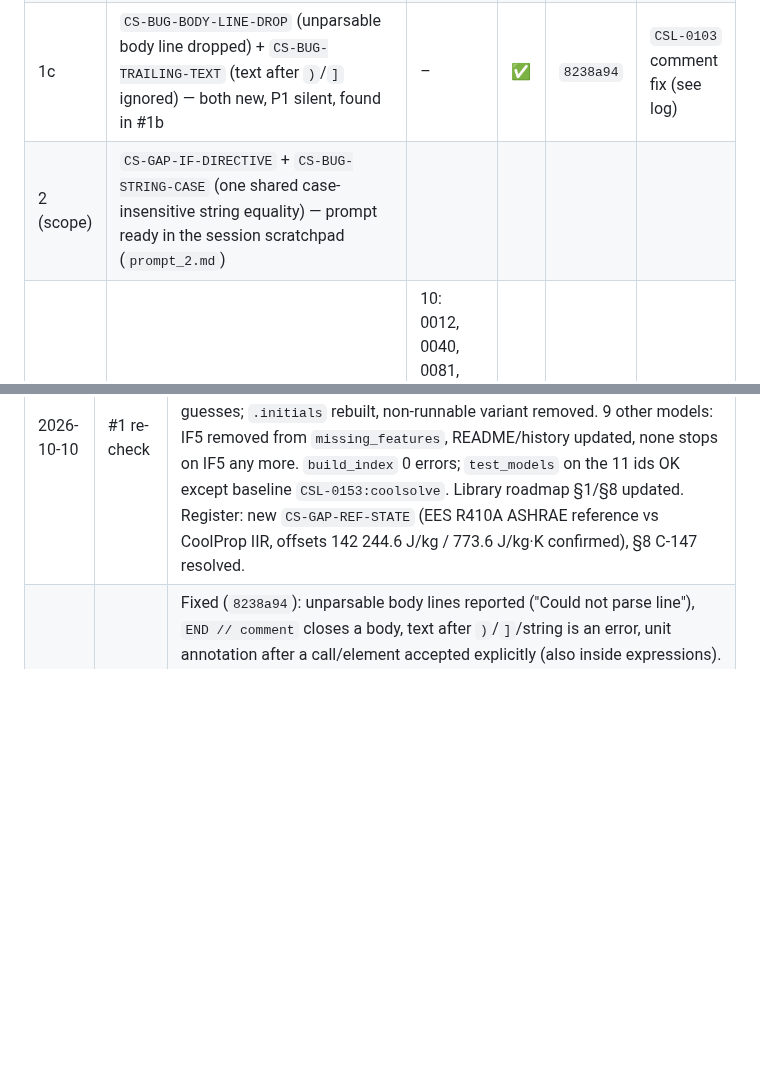
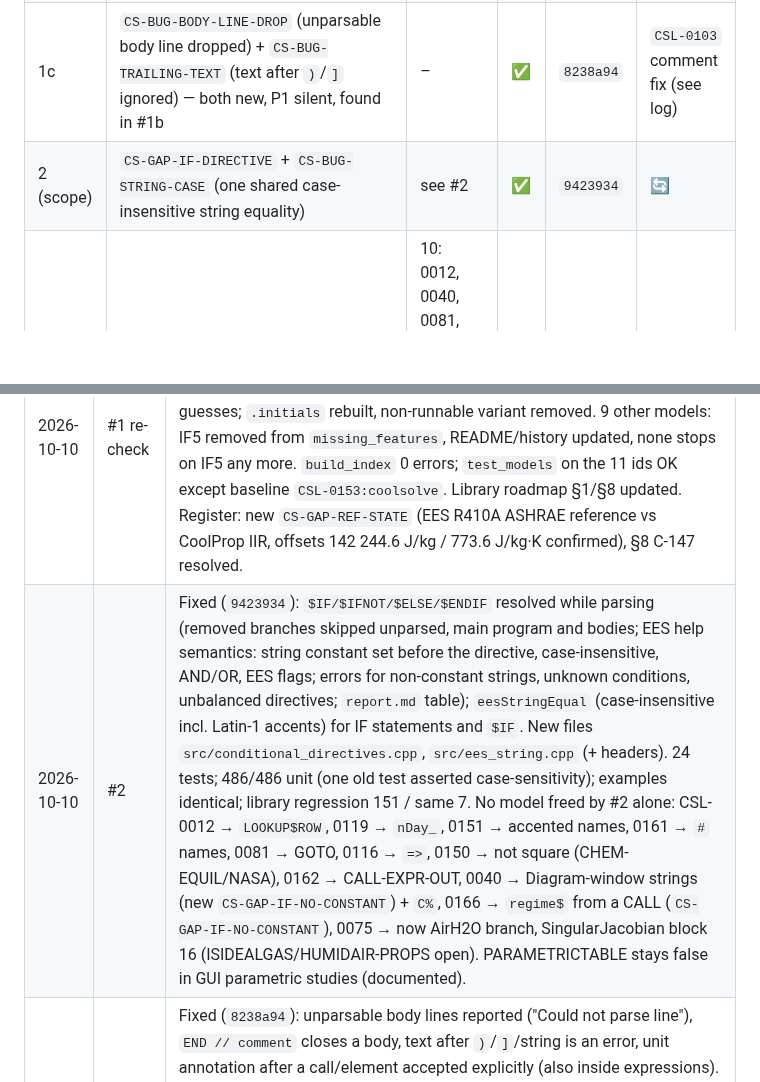
Before and after one commit to CoolProp/CoolSolve, a Markdown page: docs/library_gaps_progress.md, 2 parts joined by grey strips. Drawn GitHub-style; blank space fills up the shorter version.

Commit message:
docs: commit hash of the #2 fixes, campaign progress
Co-Authored-By: Claude Opus 5.5 <noreply@anthropic.com>

```diff
--- a/docs/library_gaps_progress.md
+++ b/docs/library_gaps_progress.md
@@ -124,7 +124,7 @@ Legend: ☐ to do · 🔄 in progress · ✅ done (commit) · ⏸ deferred.
 | 1 | `CS-GAP-IF5` | 11: 0009, 0041, **0073**, 0074, 0075, 0080, 0081, 0153, **0155**, 0162, 0166 | ✅ | `59b2862` | ✅ |
 | 1b | `CS-BUG-ARG-DROP` (new, P1 silent: unparsable positional argument dropped) + close `CS-GAP-UNIT-SUBEXPR` / `CS-GAP-UNIT-NAMEDARG` (already parse since `59b2862`; tests needed) + named-argument misparse `IF(a=5,1,2)` → *Unknown fluid ''* (§8 C-147) | – | ✅ | `6c36a30` | – (no model listed the IDs; see log) |
 | 1c | `CS-BUG-BODY-LINE-DROP` (unparsable body line dropped) + `CS-BUG-TRAILING-TEXT` (text after `)`/`]` ignored) — both new, P1 silent, found in #1b | – | ✅ | `8238a94` | `CSL-0103` comment fix (see log) |
-| 2 (scope) | `CS-GAP-IF-DIRECTIVE` + `CS-BUG-STRING-CASE` (one shared case-insensitive string equality) — prompt ready in the session scratchpad (`prompt_2.md`) | | | | |
+| 2 (scope) | `CS-GAP-IF-DIRECTIVE` + `CS-BUG-STRING-CASE` (one shared case-insensitive string equality) | see #2 | ✅ | `9423934` | 🔄 |
 | 2 | `CS-GAP-IF-DIRECTIVE` (`$if/$ifnot/$else/$endif`) | 10: 0012, 0040, 0081, 0116, 0119, 0150, 0151, 0161, 0162, 0166 | ☐ | | ☐ |
 | 3 | INTEGRAL family: `CS-GAP-INTEGRAL-LIMITS`, `CS-BUG-INTEGRAL-FACTOR`, `CS-BUG-INTEGRAL-TABLE-SEP`, `CS-BUG-INTEGRAL-MAXSTEPS`, `CS-BUG-INTEGRAL-TABLE-CASE` (then `CS-GAP-INTEGRAL-MULTIVAR`) | 0009, 0010, 0041, 0047, 0059, 0081 | ☐ | | ☐ |
 | 4 | `CS-GAP-LOOKUP-PROC` | 6: 0072, 0078, 0079, 0116, 0158, 0160 | ☐ | | ☐ |
@@ -143,6 +143,7 @@ Legend: ☐ to do · 🔄 in progress · ✅ done (commit) · ⏸ deferred.
 | 2026-10-10 | Set-up | Branch `fix/library-gaps-2` created; baselines §2 recorded; frozen baseline binary in the session scratchpad (`coolsolve_baseline`). |
 | 2026-10-10 | #1 `CS-GAP-IF5` | Fixed (`59b2862`): 3- and 5-argument `if` in `evaluateStandardFunction`; also unit-annotated literal arguments (`3600[s]`) no longer dropped, and `INTEGRAL` base expressions evaluate built-in functions instead of 0. 13 tests. Suites: 424/424 unit, examples identical to baseline. Native CSL-0073 solves, identical to its variant `.sol`; CSL-0155 parses but fails on block 106 (151 vars, NaN at start, not IF-related). New §5 row `CS-BUG-ARG-DROP`. |
 | 2026-10-10 | #1 re-check | `CSL-0073` blocked → **verified** (native identical to the former variant, 34/34; EES max 2.71e-2 humid-air, unchanged), variant removed, native `.sol` added. `CSL-0155` blocked → **failing** (`missing_features` []): all IFs evaluate, block 106 (151 vars) does not converge even from CoolProp-consistent guesses; `.initials` rebuilt, non-runnable variant removed. 9 other models: IF5 removed from `missing_features`, README/history updated, none stops on IF5 any more. `build_index` 0 errors; `test_models` on the 11 ids OK except baseline `CSL-0153:coolsolve`. Library roadmap §1/§8 updated. Register: new `CS-GAP-REF-STATE` (EES R410A ASHRAE reference vs CoolProp IIR, offsets 142 244.6 J/kg / 773.6 J/kg·K confirmed), §8 C-147 resolved. |
+| 2026-10-10 | #2 | Fixed (`9423934`): `$IF/$IFNOT/$ELSE/$ENDIF` resolved while parsing (removed branches skipped unparsed, main program and bodies; EES help semantics: string constant set before the directive, case-insensitive, AND/OR, EES flags; errors for non-constant strings, unknown conditions, unbalanced directives; `report.md` table); `eesStringEqual` (case-insensitive incl. Latin-1 accents) for IF statements and `$IF`. New files `src/conditional_directives.cpp`, `src/ees_string.cpp` (+ headers). 24 tests; 486/486 unit (one old test asserted case-sensitivity); examples identical; library regression 151 / same 7. No model freed by #2 alone: CSL-0012 → `LOOKUP$ROW`, 0119 → `nDay_`, 0151 → accented names, 0161 → `#` names, 0081 → GOTO, 0116 → `=>`, 0150 → not square (CHEM-EQUIL/NASA), 0162 → CALL-EXPR-OUT, 0040 → Diagram-window strings (new `CS-GAP-IF-NO-CONSTANT`) + `C%`, 0166 → `regime$` from a CALL (`CS-GAP-IF-NO-CONSTANT`), 0075 → now AirH2O branch, SingularJacobian block 16 (ISIDEALGAS/HUMIDAIR-PROPS open). PARAMETRICTABLE stays false in GUI parametric studies (documented). |
 | 2026-10-10 | #1c | Fixed (`8238a94`): unparsable body lines reported ("Could not parse line"), `END // comment` closes a body, text after `)`/`]`/string is an error, unit annotation after a call/element accepted explicitly (also inside expressions). 15 tests; 462/462 unit; examples identical. AST comparison: 6 files gain errors on previously dropped lines — `orc_solar_complex` example (`Nu#_` names), blocked natives CSL-0081 (GOTO), CSL-0153/0160 (`END procedure`/`END name`), CSL-0158 (`°` names) — and **CSL-0103 (verified)**: six `!` comment lines in `FUNCTION dP_Kern` (not an EES comment form, silently dropped before) → fixed in the library as `//` comments, regression OK, history entry added. Register: GOTO and HASH-IDENT now loud (P1→P3); new rows `CS-BUG-VAR-ANNOTATION` (silent in bodies), `CS-BUG-MAIN-SEMICOLON`, `CS-BUG-DUPLICATE-HEADER-COMMENT` → item 9. |
 | 2026-10-10 | #1b | Fixed (`6c36a30`): unparsable positional arguments, indices, CALL inputs/outputs are parse errors (also in bodies); positional-only built-ins refuse `name=value` (`IF(a=5,…)`); `(…) [unit]` accepted; `CS-GAP-UNIT-SUBEXPR`/`-NAMEDARG` closed with tests. 23 tests; 447/447 unit; examples identical; library regression 151 targets, same 7 baseline failures. AST comparison over 267 files: 14 differ, all blocked natives/failing examples now erroring on known gaps (`CALL-EXPR-OUT`, `NAME-SYMBOL`, `ACCENTED-IDENT`, `ARRAY-ARG`). **Library follow-up for item 5:** `CSL-0153` and `CSL-0074` use expression CALL outputs but do not list `CS-GAP-CALL-EXPR-OUT`. New rows `CS-BUG-BODY-LINE-DROP`, `CS-BUG-TRAILING-TEXT` → item 1c. |
 
```
Also changed, not shown: other parts of docs/library_gaps_progress.md (+0 -67 lines), docs/model_library_support.md (+2 -2 lines).
